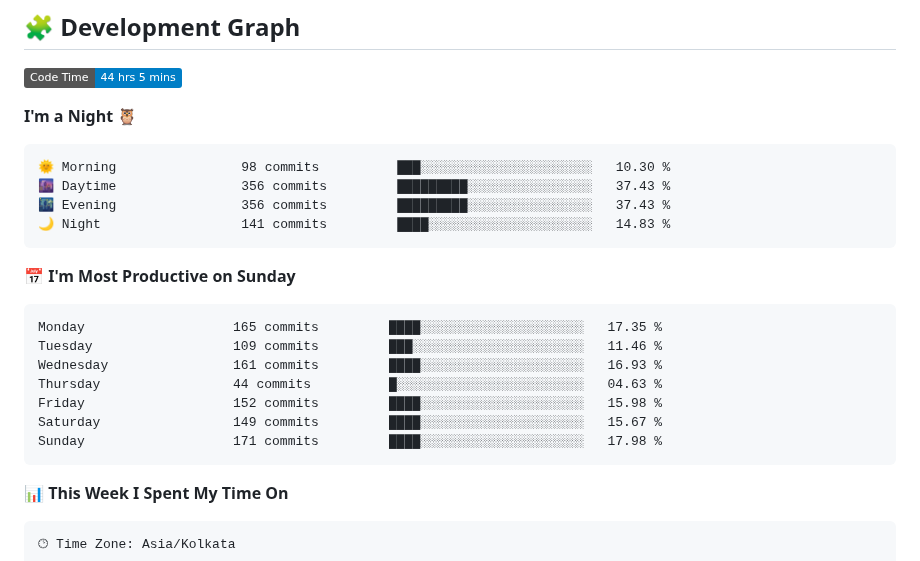
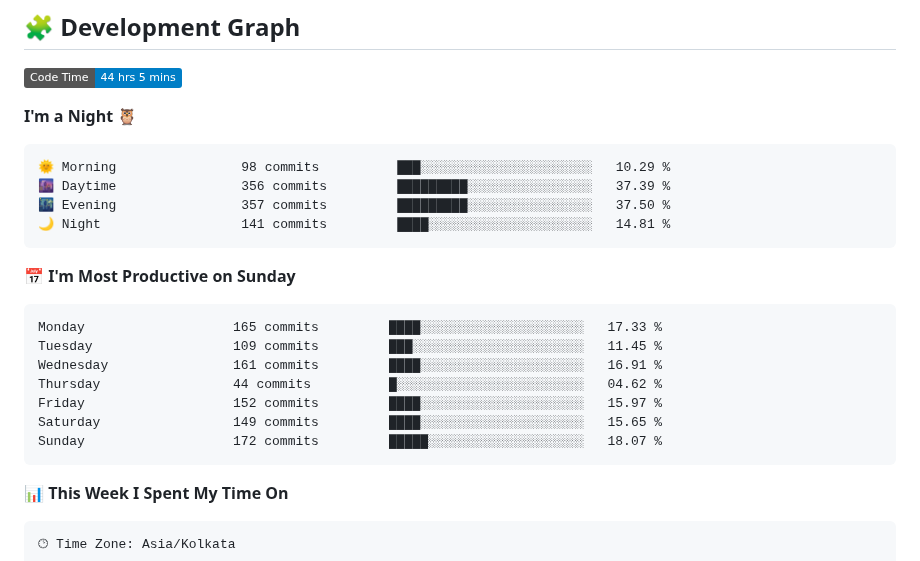
Before and after one commit to sumitverma77/sumitverma77, a Markdown page: README.md, the part around one of its changes. Rendered like a GitHub page; badges without logos.

Commit message:
Updated with Dev Metrics

````diff
--- a/README.md
+++ b/README.md
@@ -149,21 +149,21 @@
 **I'm a Night 🦉**
 
 ```text
-🌞 Morning                98 commits          ███░░░░░░░░░░░░░░░░░░░░░░   10.30 %
-🌆 Daytime                356 commits         █████████░░░░░░░░░░░░░░░░   37.43 %
-🌃 Evening                356 commits         █████████░░░░░░░░░░░░░░░░   37.43 %
-🌙 Night                  141 commits         ████░░░░░░░░░░░░░░░░░░░░░   14.83 %
+🌞 Morning                98 commits          ███░░░░░░░░░░░░░░░░░░░░░░   10.29 %
+🌆 Daytime                356 commits         █████████░░░░░░░░░░░░░░░░   37.39 %
+🌃 Evening                357 commits         █████████░░░░░░░░░░░░░░░░   37.50 %
+🌙 Night                  141 commits         ████░░░░░░░░░░░░░░░░░░░░░   14.81 %
 ```
 📅 **I'm Most Productive on Sunday**
 
 ```text
-Monday                   165 commits         ████░░░░░░░░░░░░░░░░░░░░░   17.35 %
-Tuesday                  109 commits         ███░░░░░░░░░░░░░░░░░░░░░░   11.46 %
-Wednesday                161 commits         ████░░░░░░░░░░░░░░░░░░░░░   16.93 %
-Thursday                 44 commits          █░░░░░░░░░░░░░░░░░░░░░░░░   04.63 %
-Friday                   152 commits         ████░░░░░░░░░░░░░░░░░░░░░   15.98 %
-Saturday                 149 commits         ████░░░░░░░░░░░░░░░░░░░░░   15.67 %
-Sunday                   171 commits         ████░░░░░░░░░░░░░░░░░░░░░   17.98 %
+Monday                   165 commits         ████░░░░░░░░░░░░░░░░░░░░░   17.33 %
+Tuesday                  109 commits         ███░░░░░░░░░░░░░░░░░░░░░░   11.45 %
+Wednesday                161 commits         ████░░░░░░░░░░░░░░░░░░░░░   16.91 %
+Thursday                 44 commits          █░░░░░░░░░░░░░░░░░░░░░░░░   04.62 %
+Friday                   152 commits         ████░░░░░░░░░░░░░░░░░░░░░   15.97 %
+Saturday                 149 commits         ████░░░░░░░░░░░░░░░░░░░░░   15.65 %
+Sunday                   172 commits         █████░░░░░░░░░░░░░░░░░░░░   18.07 %
 ```
 
 
````
Also changed, not shown: other parts of README.md (+1 -1 lines).
